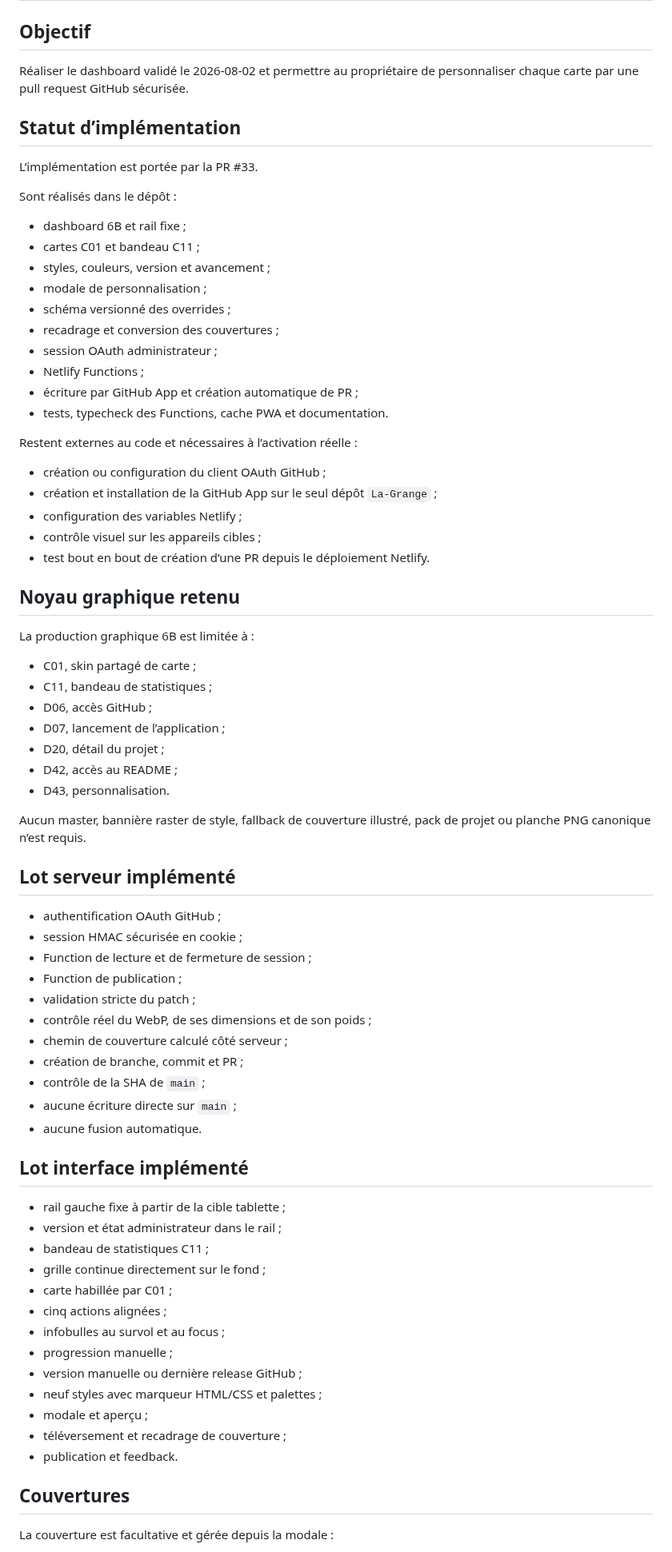
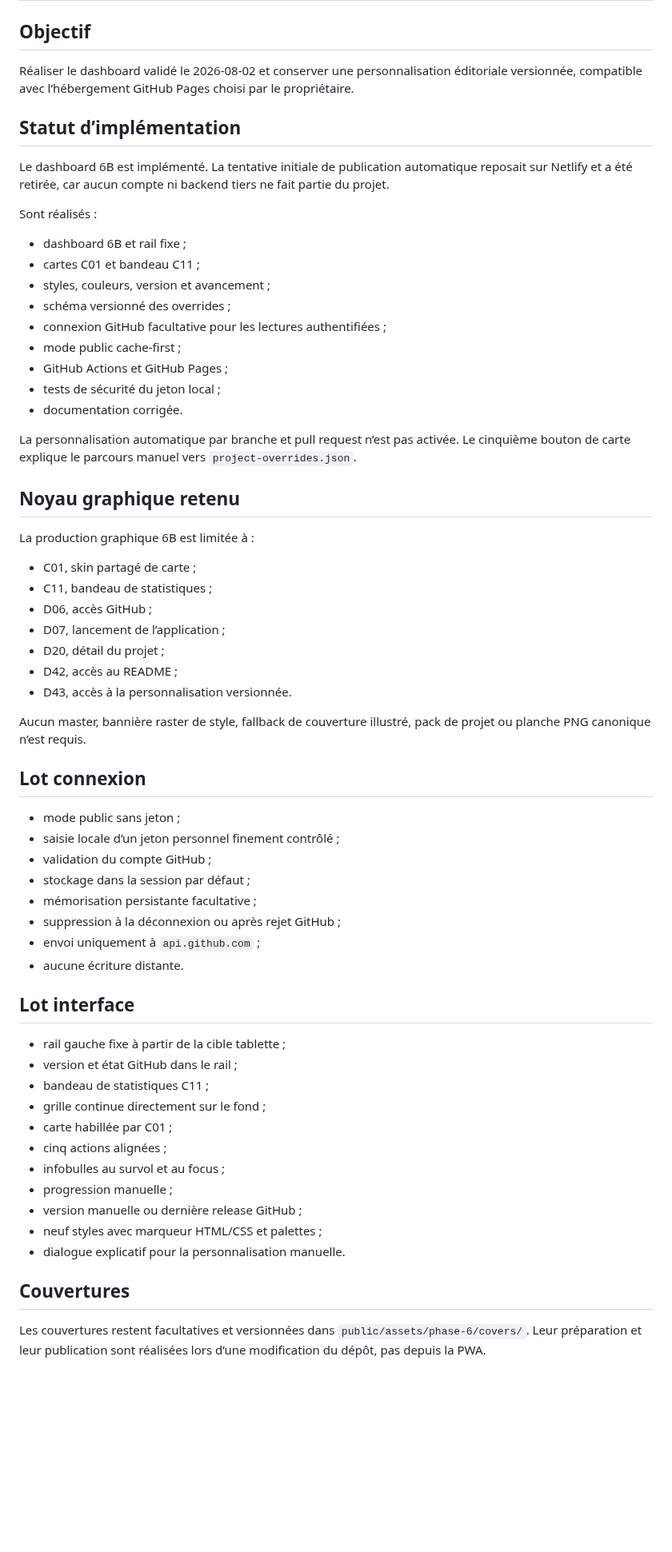
Before and after one commit to christolosier-ship-it/La-Grange, a Markdown page: docs/05-realisation/11-phase-6b-dashboard-personnalisation.md, the part around one of its changes. Shown at 80% size. Drawn GitHub-style; blank space fills up the shorter version.

Commit message:
docs: corriger le statut de la Phase 6B

```diff
--- a/docs/05-realisation/11-phase-6b-dashboard-personnalisation.md
+++ b/docs/05-realisation/11-phase-6b-dashboard-personnalisation.md
@@ -2,32 +2,25 @@
 
 ## Objectif
 
-Réaliser le dashboard validé le 2026-08-02 et permettre au propriétaire de personnaliser chaque carte par une pull request GitHub sécurisée.
+Réaliser le dashboard validé le 2026-08-02 et conserver une personnalisation éditoriale versionnée, compatible avec l’hébergement GitHub Pages choisi par le propriétaire.
 
 ## Statut d’implémentation
 
-L’implémentation est portée par la PR #33.
+Le dashboard 6B est implémenté. La tentative initiale de publication automatique reposait sur Netlify et a été retirée, car aucun compte ni backend tiers ne fait partie du projet.
 
-Sont réalisés dans le dépôt :
+Sont réalisés :
 
 - dashboard 6B et rail fixe ;
 - cartes C01 et bandeau C11 ;
 - styles, couleurs, version et avancement ;
-- modale de personnalisation ;
 - schéma versionné des overrides ;
-- recadrage et conversion des couvertures ;
-- session OAuth administrateur ;
-- Netlify Functions ;
-- écriture par GitHub App et création automatique de PR ;
-- tests, typecheck des Functions, cache PWA et documentation.
+- connexion GitHub facultative pour les lectures authentifiées ;
+- mode public cache-first ;
+- GitHub Actions et GitHub Pages ;
+- tests de sécurité du jeton local ;
+- documentation corrigée.
 
-Restent externes au code et nécessaires à l’activation réelle :
-
-- création ou configuration du client OAuth GitHub ;
-- création et installation de la GitHub App sur le seul dépôt `La-Grange` ;
-- configuration des variables Netlify ;
-- contrôle visuel sur les appareils cibles ;
-- test bout en bout de création d’une PR depuis le déploiement Netlify.
+La personnalisation automatique par branche et pull request n’est pas activée. Le cinquième bouton de carte explique le parcours manuel vers `project-overrides.json`.
 
 ## Noyau graphique retenu
 
@@ -39,28 +32,25 @@ La production graphique 6B est limitée à :
 - D07, lancement de l’application ;
 - D20, détail du projet ;
 - D42, accès au README ;
-- D43, personnalisation.
+- D43, accès à la personnalisation versionnée.
 
 Aucun master, bannière raster de style, fallback de couverture illustré, pack de projet ou planche PNG canonique n’est requis.
 
-## Lot serveur implémenté
+## Lot connexion
 
-- authentification OAuth GitHub ;
-- session HMAC sécurisée en cookie ;
-- Function de lecture et de fermeture de session ;
-- Function de publication ;
-- validation stricte du patch ;
-- contrôle réel du WebP, de ses dimensions et de son poids ;
-- chemin de couverture calculé côté serveur ;
-- création de branche, commit et PR ;
-- contrôle de la SHA de `main` ;
-- aucune écriture directe sur `main` ;
-- aucune fusion automatique.
+- mode public sans jeton ;
+- saisie locale d’un jeton personnel finement contrôlé ;
+- validation du compte GitHub ;
+- stockage dans la session par défaut ;
+- mémorisation persistante facultative ;
+- suppression à la déconnexion ou après rejet GitHub ;
+- envoi uniquement à `api.github.com` ;
+- aucune écriture distante.
 
-## Lot interface implémenté
+## Lot interface
 
 - rail gauche fixe à partir de la cible tablette ;
-- version et état administrateur dans le rail ;
+- version et état GitHub dans le rail ;
 - bandeau de statistiques C11 ;
 - grille continue directement sur le fond ;
 - carte habillée par C01 ;
@@ -69,11 +59,9 @@ Aucun master, bannière raster de style, fallback de couverture illustré, pack
 - progression manuelle ;
 - version manuelle ou dernière release GitHub ;
 - neuf styles avec marqueur HTML/CSS et palettes ;
-- modale et aperçu ;
-- téléversement et recadrage de couverture ;
-- publication et feedback.
+- dialogue explicatif pour la personnalisation manuelle.
 
 ## Couvertures
 
-La couverture est facultative et gérée depuis la modale :
+Les couvertures restent facultatives et versionnées dans `public/assets/phase-6/covers/`. Leur préparation et leur publication sont réalisées lors d’une modification du dépôt, pas depuis la PWA.
 
```
Also changed, not shown: other parts of docs/05-realisation/11-phase-6b-dashboard-personnalisation.md (+8 -19 lines).
